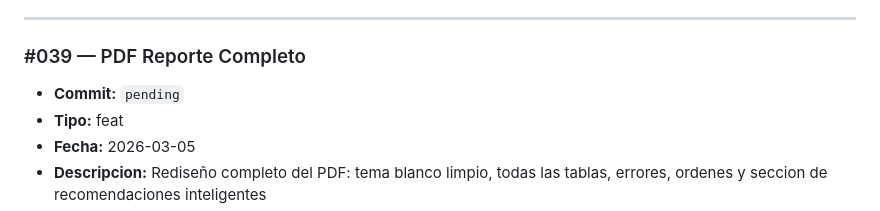
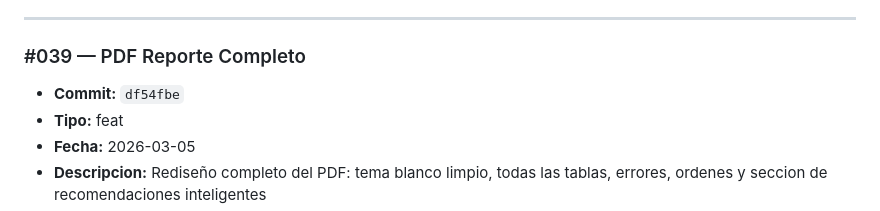
Before and after one commit to YeraldMena/mitechpaletizado, a Markdown page: CHANGELOG.md, the part around the change. Drawn GitHub-style.

Commit message:
docs: actualizar hash en changelog #039
Co-Authored-By: Claude Opus 4.6 <noreply@anthropic.com>

```diff
--- a/CHANGELOG.md
+++ b/CHANGELOG.md
@@ -7,7 +7,7 @@ Registro enumerado de cambios del proyecto. Cada entrada tiene un numero secuenc
 ---
 
 ### #039 — PDF Reporte Completo
-- **Commit:** `pending`
+- **Commit:** `df54fbe`
 - **Tipo:** feat
 - **Fecha:** 2026-03-05
 - **Descripcion:** Rediseño completo del PDF: tema blanco limpio, todas las tablas, errores, ordenes y seccion de recomendaciones inteligentes
```
